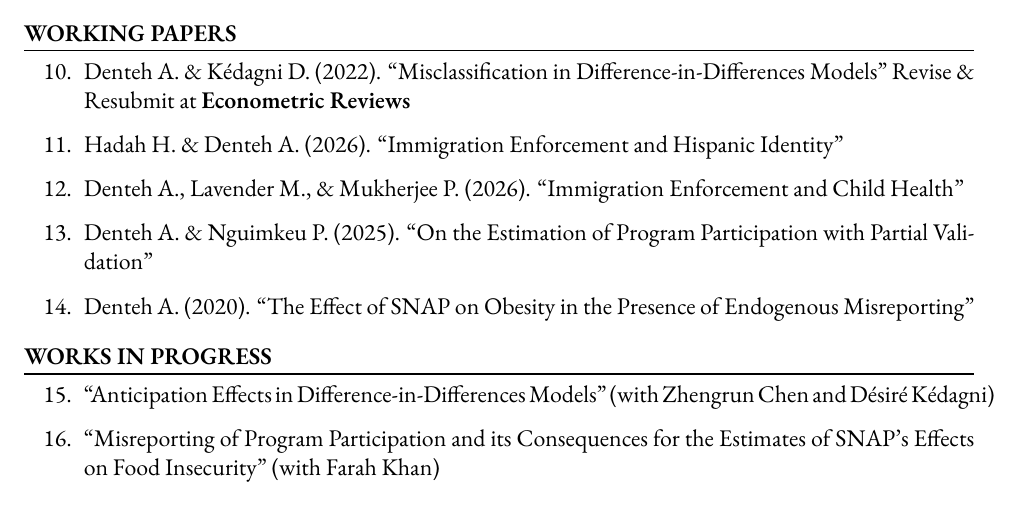
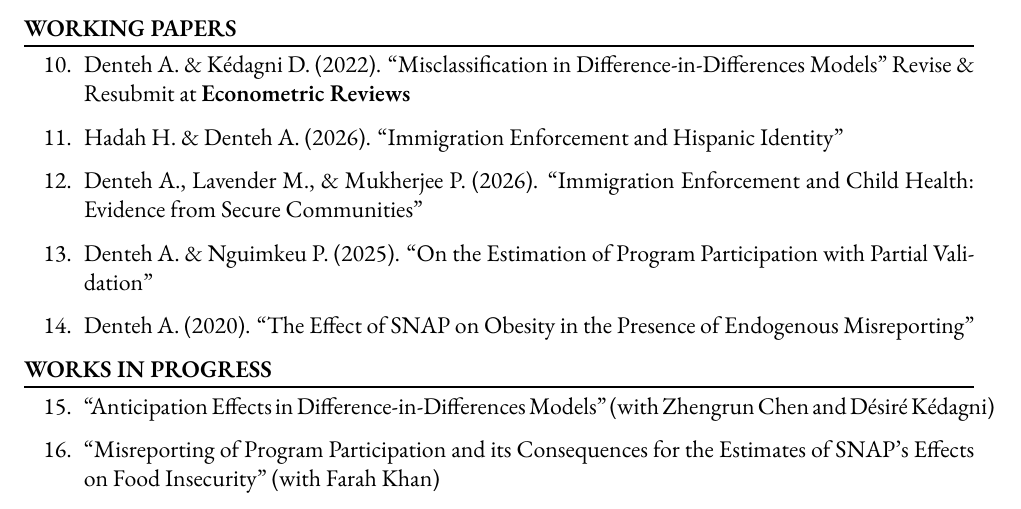
Before and after one commit to austindenteh/austindenteh.github.io, a LaTeX CV (assets/cv/CV_denteh.tex): part of page 2 of 7, cut so that both start at the same text. Compiled offline with XeLaTeX; a missing font is replaced by an installed copy or a similar font.

Commit message:
Use full Secure Communities paper title

```diff
--- a/assets/cv/CV_denteh.tex
+++ b/assets/cv/CV_denteh.tex
@@ -186,7 +186,7 @@
 \begin{enumerate}[resume]
 \item Denteh A. \& K\'edagni D. (2022). \href{https://doi.org/10.48550/arXiv.2207.11890}{``Misclassification in Difference-in-Differences Models''} Revise \& Resubmit at \textbf{Econometric Reviews}
 \item Hadah H. \& Denteh A. (2026). \href{https://papers.ssrn.com/sol3/papers.cfm?abstract_id=6226541}{``Immigration Enforcement and Hispanic Identity''}
-\item Denteh A., Lavender M., \& Mukherjee P. (2026). \href{https://ssrn.com/abstract=7562278}{``Immigration Enforcement and Child Health''}
+\item Denteh A., Lavender M., \& Mukherjee P. (2026). \href{https://ssrn.com/abstract=7562278}{``Immigration Enforcement and Child Health: Evidence from Secure Communities''}
 \item Denteh A. \& Nguimkeu P. (2025). \href{https://doi.org/10.48550/arXiv.2512.14616}{``On the Estimation of Program Participation with Partial Validation''}
 \item Denteh A. (2020). \href{https://austindenteh.com/wp-content/uploads/2021/02/snap_obesity_two_step_12_2020.pdf}{``The Effect of SNAP on Obesity in the Presence of Endogenous Misreporting''}
 \end{enumerate}
```
Also changed, not shown: _generated/research.md (+1 -1 lines), assets/cv/CV_denteh.pdf, 1 other file.
